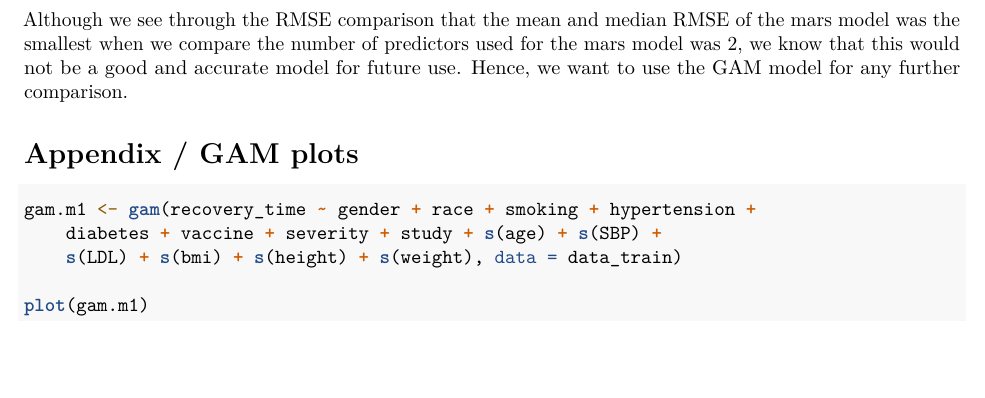
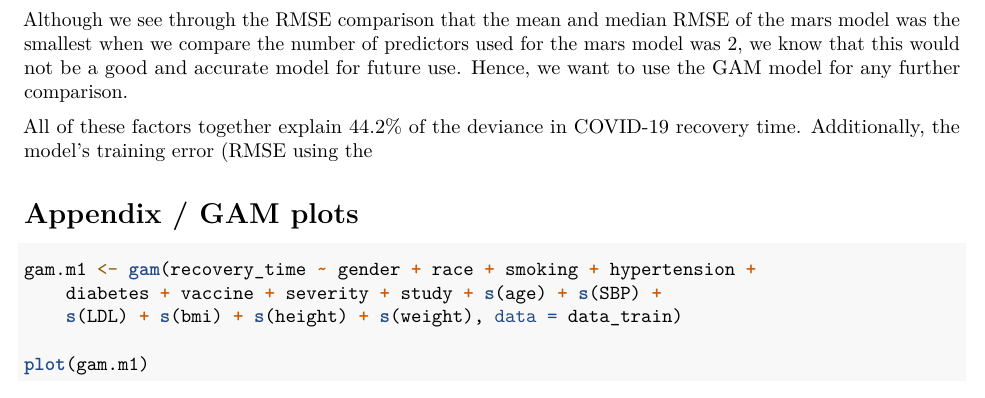
Before and after one commit to arthur-starodynov/p8106_Midterm, an R Markdown document (Analysis_Arthur-Starodynov.Rmd): part of page 9 of 9, cut so that both start at the same text. Rendered offline with R 4.5, knitr and Pandoc, then LaTeX, with nearby package versions; some code elsewhere in the file could not run offline.

Commit message:
Knit PDF, final pdf

```diff
--- a/Analysis_Arthur-Starodynov.Rmd
+++ b/Analysis_Arthur-Starodynov.Rmd
@@ -306,6 +306,7 @@ summary(GAM_model$finalModel)
 
 Although we see through the RMSE comparison that the mean and median RMSE of the mars model was the smallest when we compare the number of predictors used for the mars model was 2, we know that this would not be a good and accurate model for future use. Hence, we want to use the GAM model for any further comparison.
 
+All of these factors together explain 44.2% of the deviance in COVID-19 recovery time. Additionally, the model's training error (RMSE using the
 
 
 # Appendix / GAM plots
```
Also changed, not shown: Report.pdf, 1 other file.
